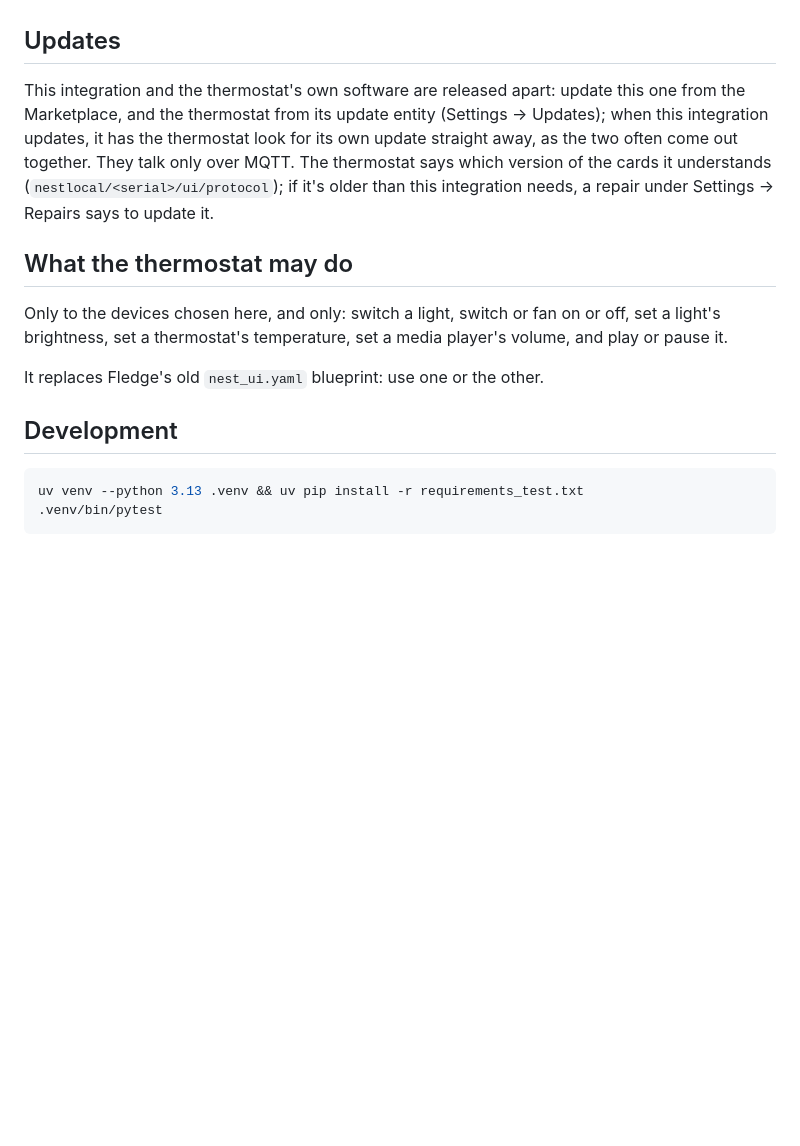
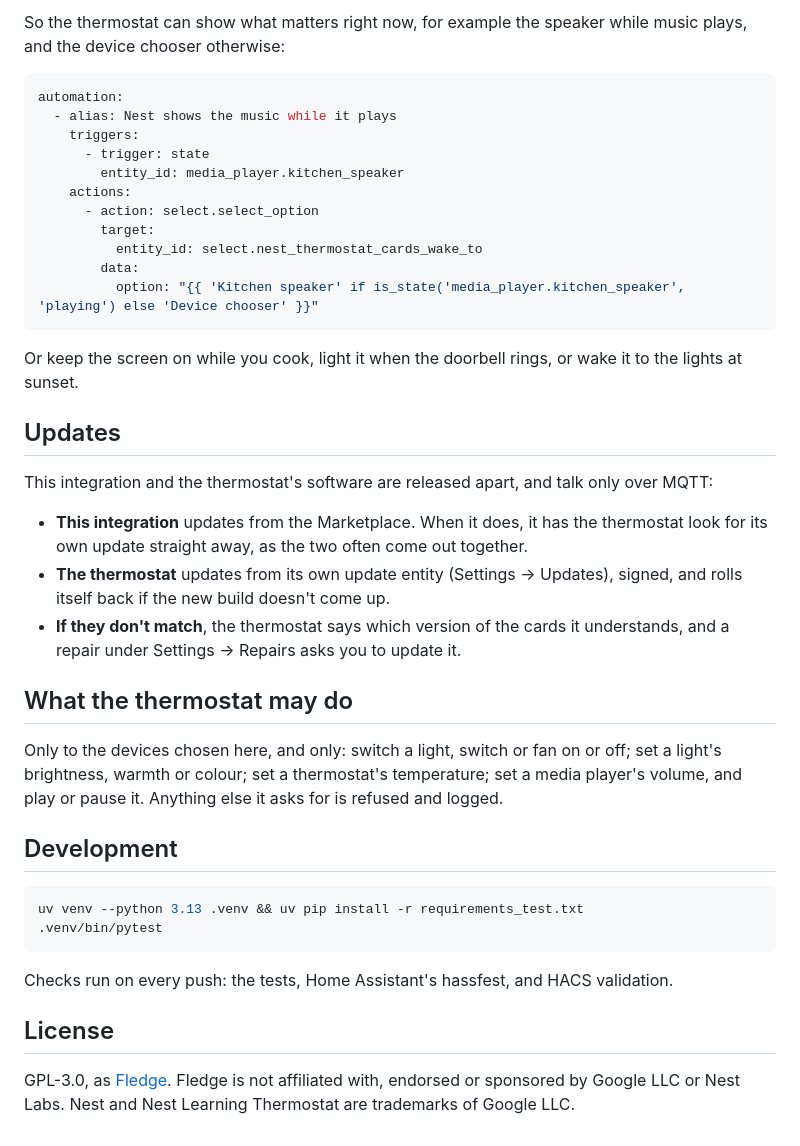
Before and after one commit to sysmoon14/fledge-homeassistant, a Markdown page: README.md, the part around one of its changes. Rendered like a GitHub page; blank space fills up the shorter version.

````diff
--- a/README.md
+++ b/README.md
@@ -27,22 +65,42 @@ integration puts the thermostat back as it was.
+So the thermostat can show what matters right now, for example the speaker
+while music plays, and the device chooser otherwise:
+
+```yaml
+automation:
+  - alias: Nest shows the music while it plays
+    triggers:
+      - trigger: state
+        entity_id: media_player.kitchen_speaker
+    actions:
+      - action: select.select_option
+        target:
+          entity_id: select.nest_thermostat_cards_wake_to
+        data:
+          option: "{{ 'Kitchen speaker' if is_state('media_player.kitchen_speaker', 'playing') else 'Device chooser' }}"
+```
+
+Or keep the screen on while you cook, light it when the doorbell rings, or wake
+it to the lights at sunset.
 
 ## Updates
 
-This integration and the thermostat's own software are released apart:
-update this one from the Marketplace, and the thermostat from its update
-entity (Settings → Updates); when this integration updates, it has the
-thermostat look for its own update straight away, as the two often come out
-together. They talk only over MQTT. The thermostat says
-which version of the cards it understands (`nestlocal/<serial>/ui/protocol`);
-if it's older than this integration needs, a repair under Settings → Repairs
-says to update it.
+This integration and the thermostat's software are released apart, and talk
+only over MQTT:
+
+- **This integration** updates from the Marketplace. When it does, it has the
+  thermostat look for its own update straight away, as the two often come out
+  together.
+- **The thermostat** updates from its own update entity (Settings → Updates),
+  signed, and rolls itself back if the new build doesn't come up.
+- **If they don't match**, the thermostat says which version of the cards it
+  understands, and a repair under Settings → Repairs asks you to update it.
 
 ## What the thermostat may do
 
-Only to the devices chosen here, and only: switch a light, switch or fan on
-or off, set a light's brightness, set a thermostat's temperature, set a media player's
-volume, and play or pause it.
-
-It replaces Fledge's old `nest_ui.yaml` blueprint: use one or the other.
+Only to the devices chosen here, and only: switch a light, switch or fan on or
+off; set a light's brightness, warmth or colour; set a thermostat's temperature;
+set a media player's volume, and play or pause it. Anything else it asks for is
+refused and logged.
 
 ## Development
 
@@ -50,3 +108,11 @@ It replaces Fledge's old `nest_ui.yaml` blueprint: use one or the other.
 uv venv --python 3.13 .venv && uv pip install -r requirements_test.txt
 .venv/bin/pytest
 ```
+
+Checks run on every push: the tests, Home Assistant's hassfest, and HACS validation.
+
+## License
+
+GPL-3.0, as [Fledge](https://github.com/sysmoon14/fledge). Fledge is not
+affiliated with, endorsed or sponsored by Google LLC or Nest Labs. Nest and Nest
+Learning Thermostat are trademarks of Google LLC.
````
Also changed, not shown: other parts of README.md (+59 -21 lines), assets/screens.png (added), 15 other files.
